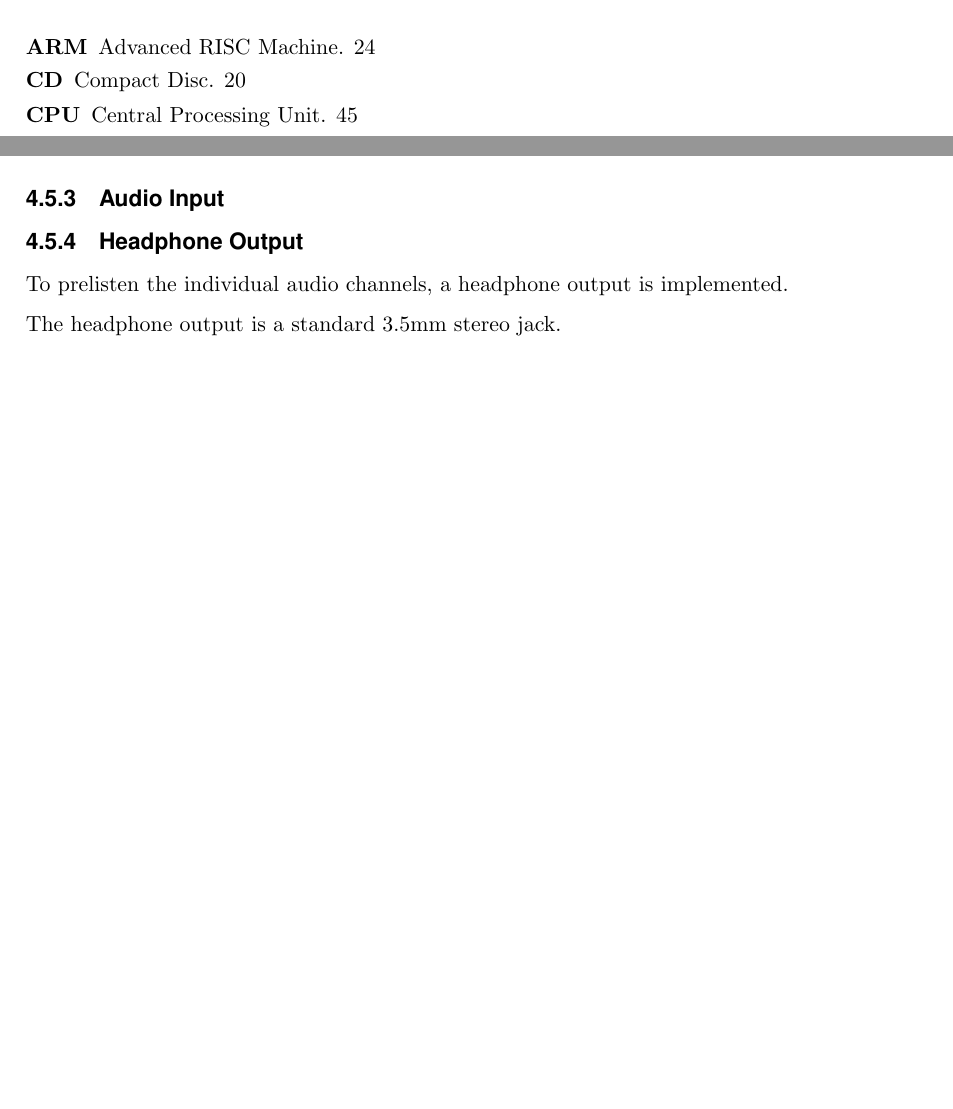
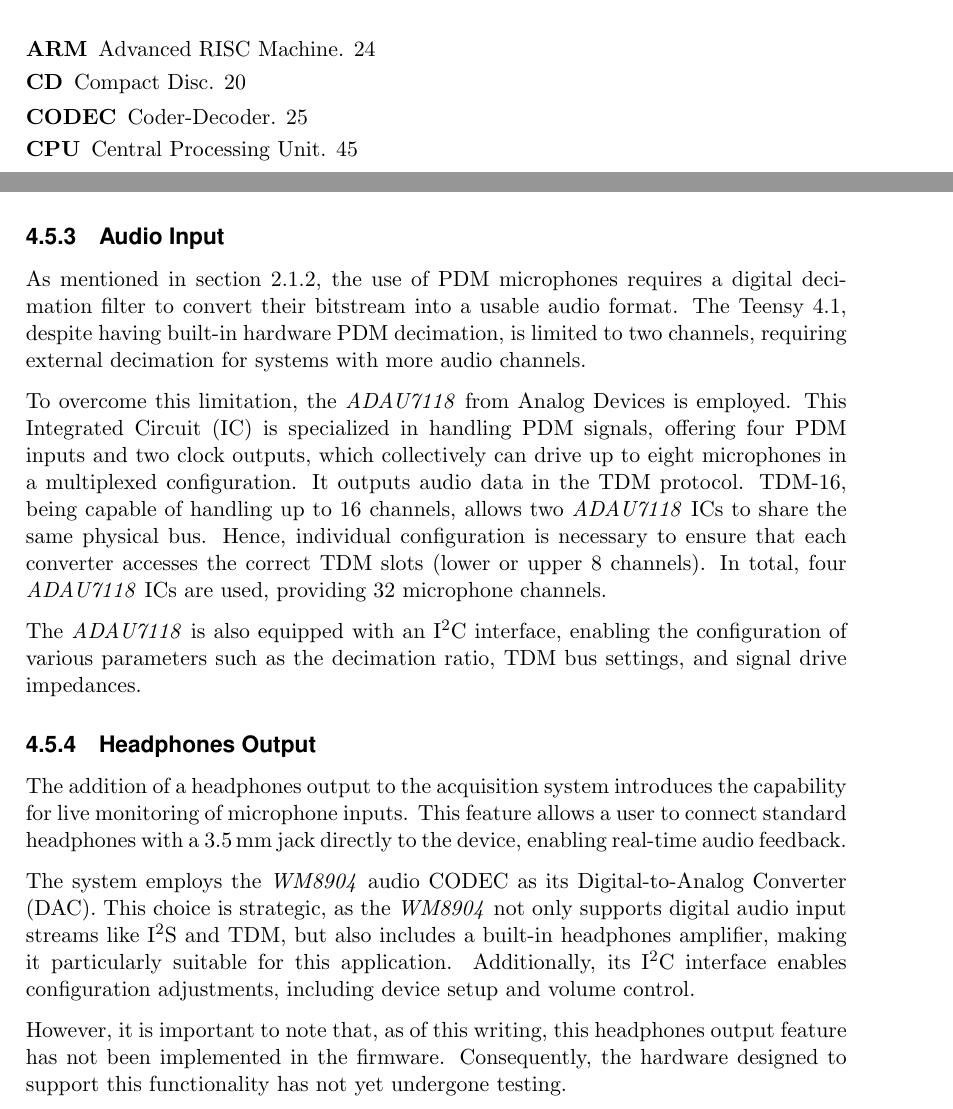
Before and after one commit to PA-OST-2023/heron-documentation, a LaTeX thesis (PA_Project_Heron.tex, which reads sections/4_design_acquisition_system.tex): two parts of pages 9 and 35 of 67, joined at a grey line, cut so that both start at the same text, the shorter picture padded with empty space. Compiled offline with pdfLaTeX.

Commit message:
Added description of audio input and headphones output

```diff
--- a/sections/4_design_acquisition_system.tex
+++ b/sections/4_design_acquisition_system.tex
@@ -206,14 +206,31 @@ They can convenient be mounted on the backside of the \texttt{Teensy 4.1} board
 \newpage
 
 \subsection{Audio Input}
+As mentioned in section \ref{sec:pdm_microphones}, the use of \acrshort{pdm} microphones requires a digital decimation filter to convert their bitstream into a usable audio format.
+The Teensy 4.1, despite having built-in hardware \acrshort{pdm} decimation, is limited to two channels, requiring external decimation for systems with more audio channels.
 
-\subsection{Headphone Output}
+To overcome this limitation, the \textit{ADAU7118} from Analog Devices is employed.
+This \acrfull{ic} is specialized in handling \acrshort{pdm} signals, offering four \acrshort{pdm} inputs and two clock outputs, which collectively can drive up to eight microphones in a multiplexed configuration.
+It outputs audio data in the \acrshort{tdm} protocol.
+\acrshort{tdm}-16, being capable of handling up to 16 channels, allows two \textit{ADAU7118} \acrshort{ic}s to share the same physical bus.
+Hence, individual configuration is necessary to ensure that each converter accesses the correct \acrshort{tdm} slots (lower or upper 8 channels).
+In total, four \textit{ADAU7118} \acrshort{ic}s are used, providing 32 microphone channels.
 
-To prelisten the individual audio channels, a headphone output is implemented.
+The \textit{ADAU7118} is also equipped with an \acrshort{i2c} interface, enabling the configuration of various parameters such as the decimation ratio,
+\acrshort{tdm} bus settings, and signal drive impedances.
 
-% description of headphones jack
-The headphone output is a standard 3.5mm stereo jack.
 
+\subsection{Headphones Output}
+The addition of a headphones output to the acquisition system introduces the capability for live monitoring of microphone inputs.
+This feature allows a user to connect standard headphones with a 3.5\,mm jack directly to the device, enabling real-time audio feedback.
+
+The system employs the \textit{WM8904} audio \acrshort{codec} as its \acrfull{dac}.
+This choice is strategic, as the \textit{WM8904} not only supports digital audio input streams like \acrshort{i2s} and \acrshort{tdm},
+but also includes a built-in headphones amplifier, making it particularly suitable for this application.
+Additionally, its \acrshort{i2c} interface enables configuration adjustments, including device setup and volume control.
+
+However, it is important to note that, as of this writing, this headphones output feature has not been implemented in the firmware.
+Consequently, the hardware designed to support this functionality has not yet undergone testing.
 
 
 \newpage
```
Also changed, not shown: sections/2_preliminaries.tex (+3 -3 lines), sections/acro.tex (+3 -0 lines).
